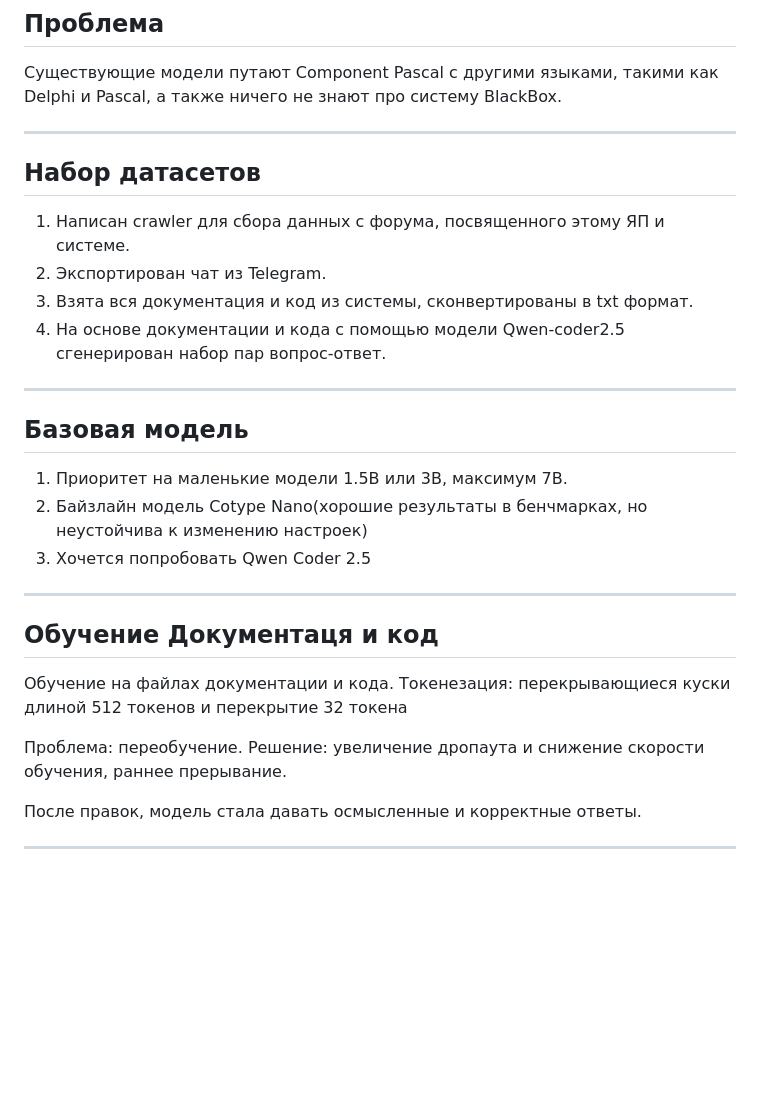
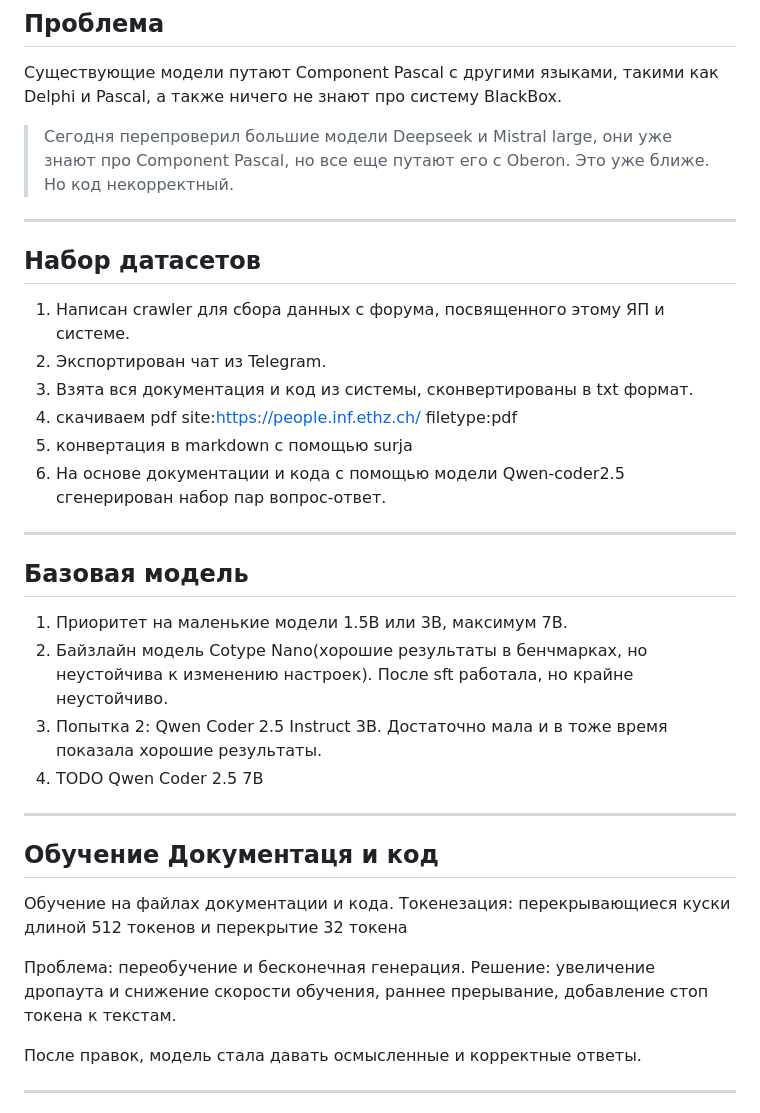
Before and after one commit to hodzanassredin/neuro-sft-host, a Markdown page: docs/presentation.md, the part around one of its changes. Rendered like a GitHub page; blank space fills up the shorter version.

```diff
--- a/docs/presentation.md
+++ b/docs/presentation.md
@@ -26,6 +26,8 @@ paginate: true
 
 Существующие модели путают Component Pascal с другими языками, такими как Delphi и Pascal, а также ничего не знают про систему BlackBox.
 
+> Сегодня перепроверил большие модели Deepseek и Mistral large, они уже знают про Component Pascal, но все еще путают его с Oberon. Это уже ближе. Но код некорректный.
+
 ---
 
 ## Набор датасетов
@@ -33,15 +35,18 @@ paginate: true
 1. Написан crawler для сбора данных с форума, посвященного этому ЯП и системе.
 2. Экспортирован чат из Telegram.
 3. Взята вся документация и код из системы, сконвертированы в txt формат.
-4. На основе документации и кода с помощью модели Qwen-coder2.5 сгенерирован набор пар вопрос-ответ.
+4. скачиваем pdf site:https://people.inf.ethz.ch/ filetype:pdf
+5. конвертация в markdown с помощью surja
+6. На основе документации и кода с помощью модели Qwen-coder2.5 сгенерирован набор пар вопрос-ответ.
 
 ---
 
 ## Базовая модель
 
 1. Приоритет на маленькие модели 1.5B или 3B, максимум 7B.
-2. Байзлайн модель Cotype Nano(хорошие результаты в бенчмарках, но неустойчива к изменению настроек)
-3. Хочется попробовать Qwen Coder 2.5
+2. Байзлайн модель Cotype Nano(хорошие результаты в бенчмарках, но неустойчива к изменению настроек). После sft работала, но крайне неустойчиво.
+3. Попытка 2: Qwen Coder 2.5 Instruct 3B. Достаточно мала и в тоже время показала хорошие результаты.
+4. TODO Qwen Coder 2.5 7B
 
 ---
 
@@ -50,8 +55,8 @@ paginate: true
 Обучение на файлах документации и кода.
 Токенезация: перекрывающиеся куски длиной 512 токенов и перекрытие 32 токена
 
-Проблема: переобучение.
-Решение: увеличение дропаута и снижение скорости обучения, раннее прерывание.
+Проблема: переобучение и бесконечная генерация.
+Решение: увеличение дропаута и снижение скорости обучения, раннее прерывание, добавление стоп токена к текстам.
 
 После правок, модель стала давать осмысленные и корректные ответы.
 
```
Also changed, not shown: other parts of docs/presentation.md (+26 -13 lines).
